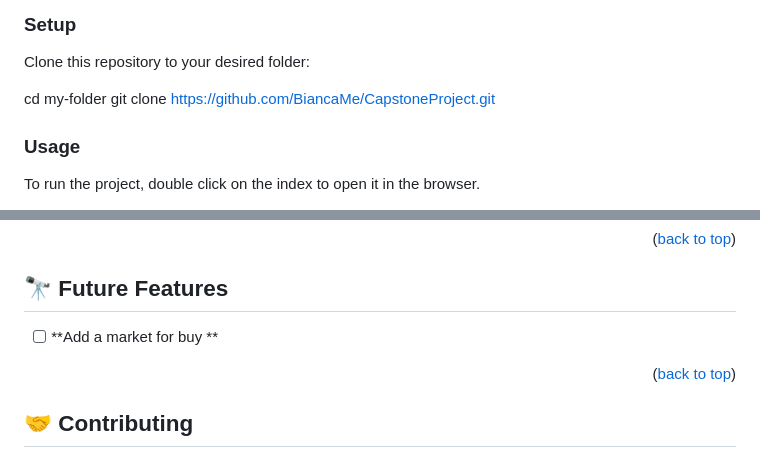
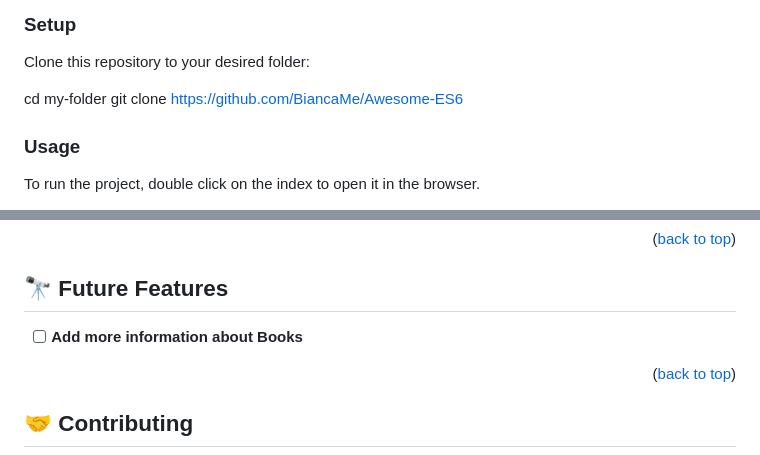
Before and after one commit to BiancaMe/Awesome-ES6, a Markdown page: README.md, 2 parts joined by grey strips. Drawn GitHub-style.

```diff
--- a/README.md
+++ b/README.md
@@ -92,7 +92,7 @@ A computer
 Clone this repository to your desired folder:
 
 cd my-folder
-git clone https://github.com/BiancaMe/CapstoneProject.git
+git clone https://github.com/BiancaMe/Awesome-ES6
 
 ### Usage
 
@@ -117,7 +117,7 @@ To run the project, double click on the index to open it in the browser.
 
 ## 🔭 Future Features <a name="future-features"></a>
 
-- [ ] **Add a market for buy **
+- [ ] **Add more information about Books**
 
 <p align="right">(<a href="#readme-top">back to top</a>)</p>
 
```
Also changed, not shown: other parts of README.md (+1 -1 lines).
